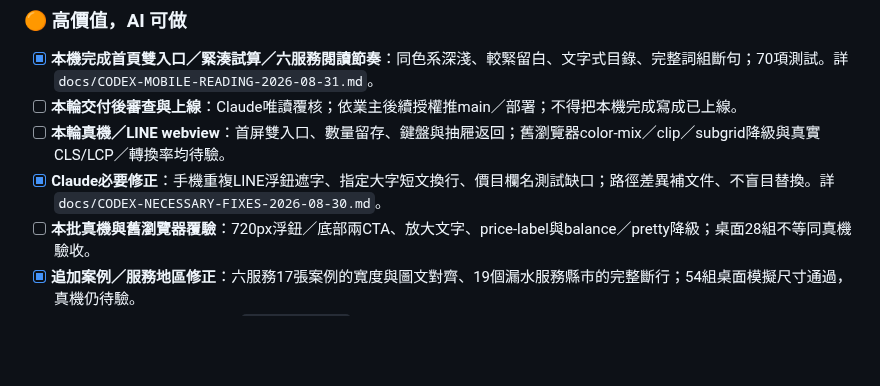
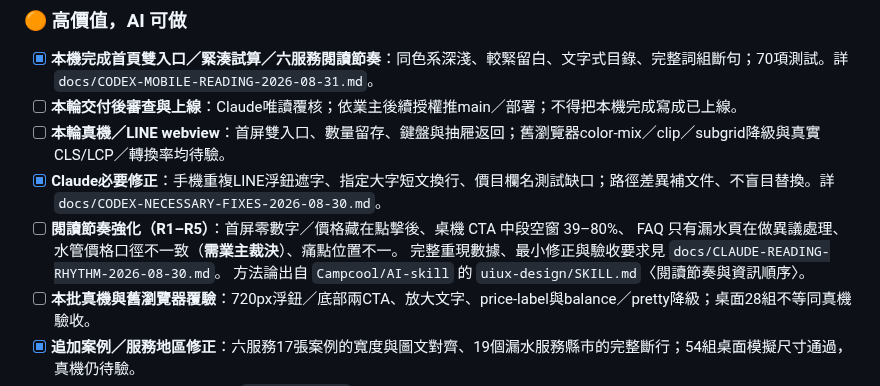
Before and after one commit to Campcool/leakdoctor, a Markdown page: AI-README.md, the part around the change. Rendered like a GitHub page; blank space fills up the shorter version.

```diff
--- a/AI-README.md
+++ b/AI-README.md
@@ -830,6 +830,10 @@ GSC 存取：`leakdoctor.tw` 與 `blossomkids.tw` 皆已驗證，共用驗證碼
 - [ ] **本輪交付後審查與上線**：Claude唯讀覆核；依業主後續授權推main／部署；不得把本機完成寫成已上線。
 - [ ] **本輪真機／LINE webview**：首屏雙入口、數量留存、鍵盤與抽屜返回；舊瀏覽器color-mix／clip／subgrid降級與真實CLS/LCP／轉換率均待驗。
 - [x] **Claude必要修正**：手機重複LINE浮鈕遮字、指定大字短文換行、價目欄名測試缺口；路徑差異補文件、不盲目替換。詳`docs/CODEX-NECESSARY-FIXES-2026-08-30.md`。
+- [ ] **閱讀節奏強化（R1–R5）**：首屏零數字／價格藏在點擊後、桌機 CTA 中段空窗 39–80%、
+      FAQ 只有漏水頁在做異議處理、水管價格口徑不一致（**需業主裁決**）、痛點位置不一。
+      完整重現數據、最小修正與驗收要求見 `docs/CLAUDE-READING-RHYTHM-2026-08-30.md`。
+      方法論出自 `Campcool/AI-skill` 的 `uiux-design/SKILL.md`〈閱讀節奏與資訊順序〉。
 - [ ] **本批真機與舊瀏覽器覆驗**：720px浮鈕／底部兩CTA、放大文字、price-label與balance／pretty降級；桌面28組不等同真機驗收。
 - [x] **追加案例／服務地區修正**：六服務17張案例的寬度與圖文對齊、19個漏水服務縣市的完整斷行；54組桌面模擬尺寸通過，真機仍待驗。
 - [ ] **Claude 追加複核**：最新檢查 `c66b61a..main` 的案例／地區修正，含subgrid降級、contain全幅、手機24px邊距、縣市不變及未啟用service-layer的既有邊界；不要只審舊的 `53065b5`。
```
Also changed, not shown: docs/CLAUDE-READING-RHYTHM-2026-08-30.md (added, +203 -0 lines).
